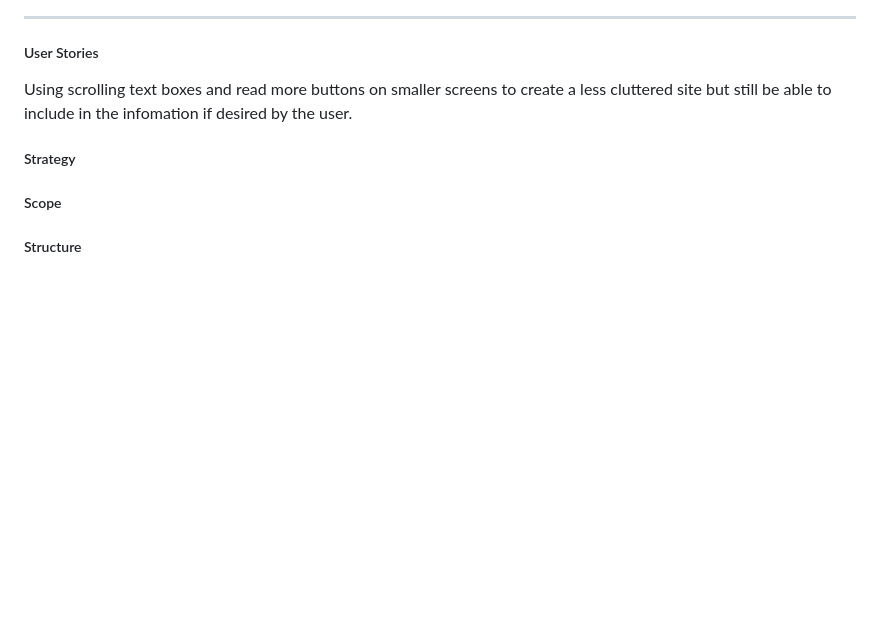
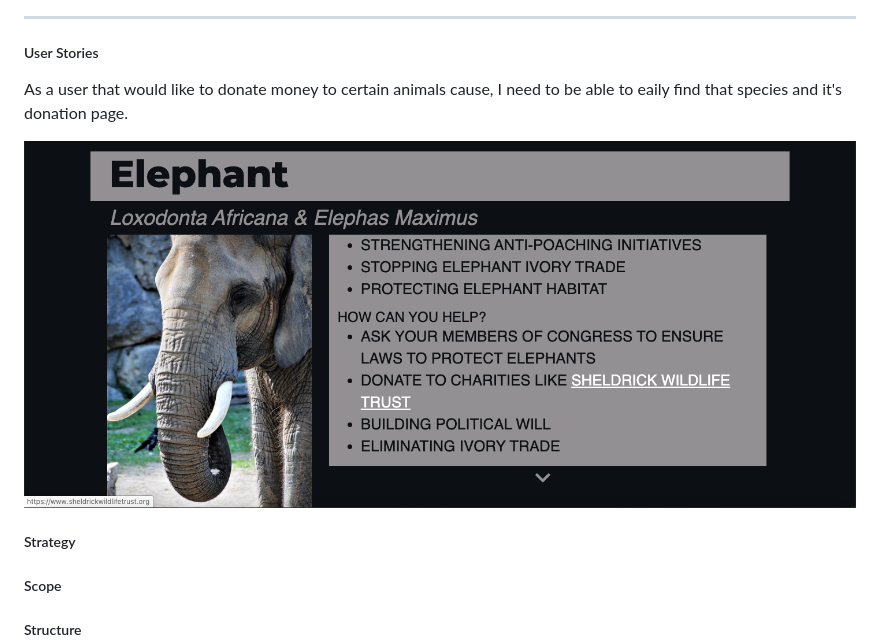
Before and after one commit to Code-Institute-Submissions/oneworld, a Markdown page: README.md, the part around the change. Rendered like a GitHub page; pictures changed too: one-world/assets/images/donate.png (added); blank space fills up the shorter version.

Commit message:
added image to readme

```diff
--- a/README.md
+++ b/README.md
@@ -9,7 +9,8 @@
 <h3>UX</h3>
 <hr>
 <h5>User Stories</h5>
-<p>Using scrolling text boxes and read more buttons on smaller screens to create a less cluttered site but still be able to include in the infomation if desired by the user.</p>
+<p>As a user that would like to donate money to certain animals cause, I need to be able to eaily find that species and it's donation page.</p>
+<img src="one-world/assets/images/donate.png">
 <h5>Strategy</h5>
 <h5>Scope</h5>
 <h5>Structure</h5>
```
